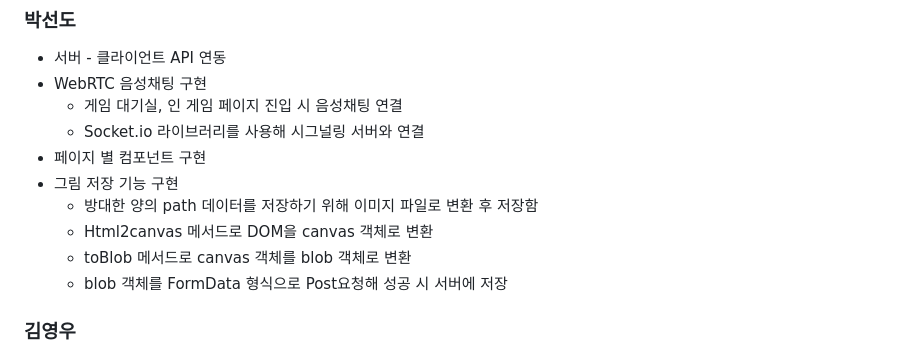
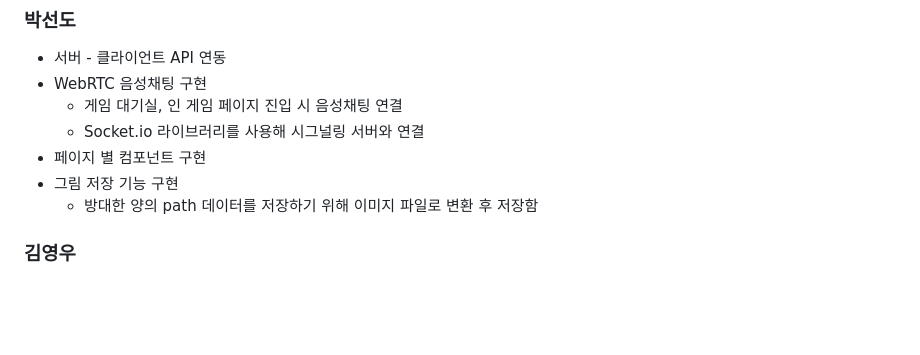
Before and after one commit to Miracle-Midnight/Drawing-Duo, a Markdown page: README.md, the part around the change. Rendered like a GitHub page; blank space fills up the shorter version.

```diff
--- a/README.md
+++ b/README.md
@@ -117,9 +117,6 @@ $ npm run start:dev
 - 페이지 별 컴포넌트 구현
 - 그림 저장 기능 구현
   - 방대한 양의 path 데이터를 저장하기 위해 이미지 파일로 변환 후 저장함
-  - Html2canvas 메서드로 DOM을 canvas 객체로 변환
-  - toBlob 메서드로 canvas 객체를 blob 객체로 변환
-  - blob 객체를 FormData 형식으로 Post요청해 성공 시 서버에 저장
 
 ### 김영우
 
```
